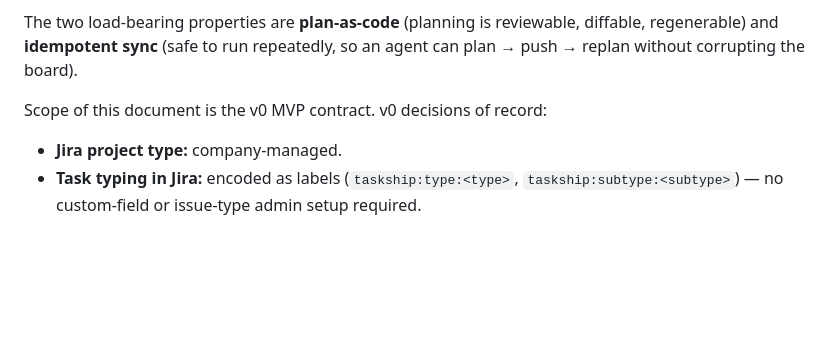
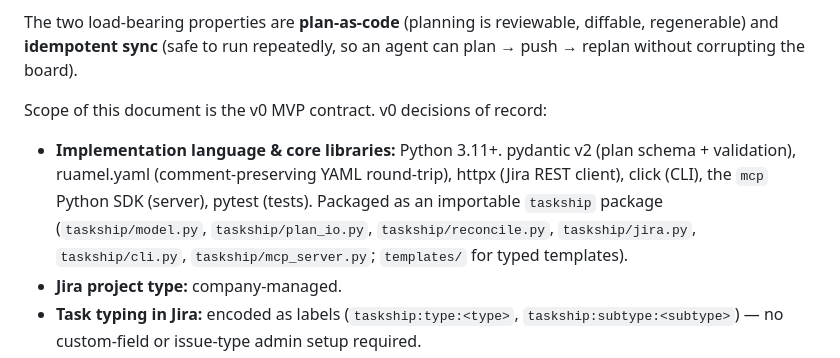
Before and after one commit to selvakumarEsra/taskship, a Markdown page: specs/taskship.md, the part around the change. GitHub-like rendering; blank space fills up the shorter version.

Commit message:
spec: record Python 3.11+ stack as a v0 decision of record
The planner needs the target stack; the design doc specifies Python 3.11+
(pydantic, ruamel.yaml, httpx, click, mcp SDK, pytest). Recorded in the
document preamble alongside the other v0 decisions of record.

Co-Authored-By: Claude Opus 4.8 (1M context) <noreply@anthropic.com>

```diff
--- a/specs/taskship.md
+++ b/specs/taskship.md
@@ -22,6 +22,12 @@ can plan → push → replan without corrupting the board).
 
 Scope of this document is the v0 MVP contract. v0 decisions of record:
 
+- **Implementation language & core libraries:** Python 3.11+. pydantic v2 (plan
+  schema + validation), ruamel.yaml (comment-preserving YAML round-trip), httpx
+  (Jira REST client), click (CLI), the `mcp` Python SDK (server), pytest (tests).
+  Packaged as an importable `taskship` package (`taskship/model.py`,
+  `taskship/plan_io.py`, `taskship/reconcile.py`, `taskship/jira.py`,
+  `taskship/cli.py`, `taskship/mcp_server.py`; `templates/` for typed templates).
 - **Jira project type:** company-managed.
 - **Task typing in Jira:** encoded as labels (`taskship:type:<type>`,
   `taskship:subtype:<subtype>`) — no custom-field or issue-type admin setup required.
```
